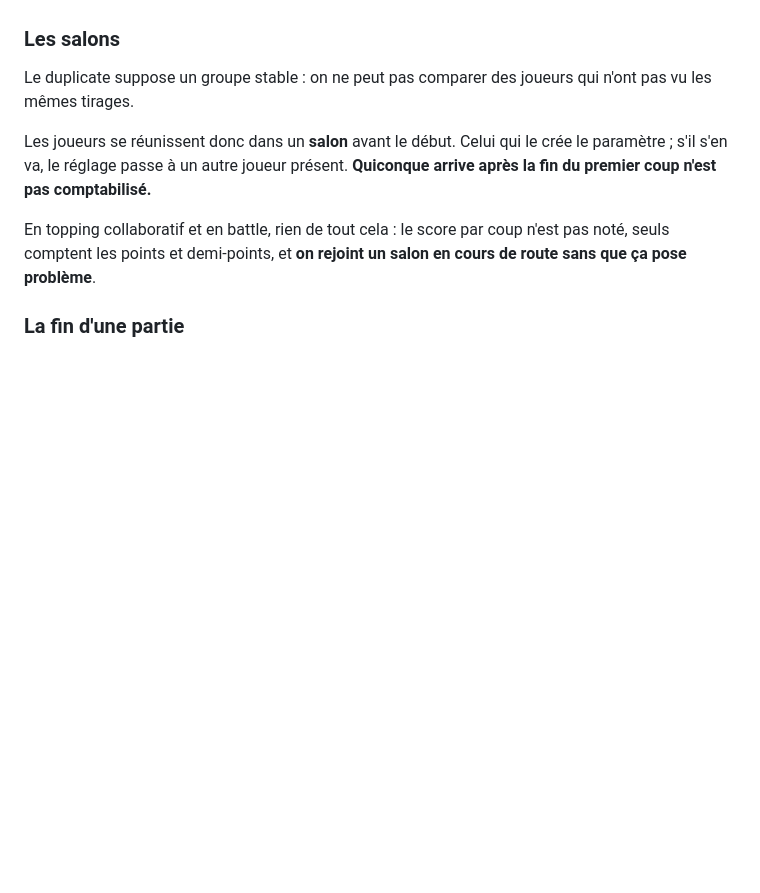
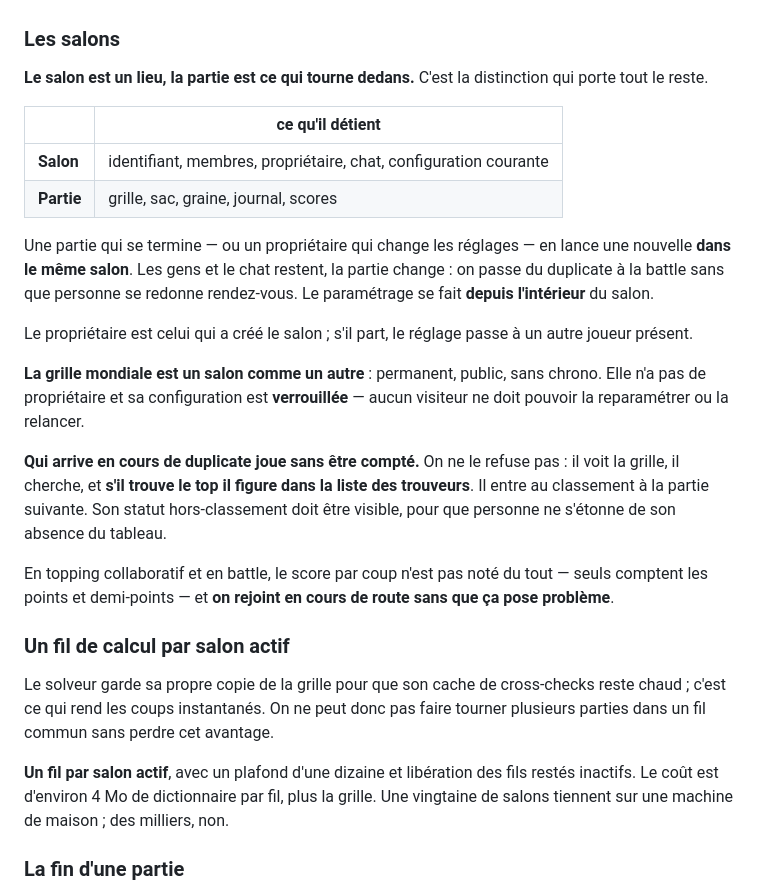
Before and after one commit to Cthouloulou1/farfouille, a Markdown page: SPEC.md, the part around the change. Drawn GitHub-style; blank space fills up the shorter version.

Commit message:
Le salon est un lieu, la partie est ce qui tourne dedans
Separer les deux permet de changer de type de partie sans disperser le groupe,
et fait de la grille mondiale un salon comme un autre -- permanent, sans
proprietaire, a configuration verrouillee.

Qui arrive en cours de duplicate joue sans etre compte, mais figure dans la
liste des trouveurs du top.

Un fil de calcul par salon actif : le solveur garde sa grille pour que son cache
reste chaud, on ne peut pas les mutualiser sans perdre l'instantaneite.

Co-Authored-By: Claude Opus 5 <noreply@anthropic.com>

```diff
--- a/SPEC.md
+++ b/SPEC.md
@@ -1073,16 +1073,47 @@ joueur qui a soumis **la solution la plus rentable, le plus vite**, marque
 
 ### Les salons
 
-Le duplicate suppose un groupe stable : on ne peut pas comparer des joueurs qui
-n'ont pas vu les mêmes tirages.
+**Le salon est un lieu, la partie est ce qui tourne dedans.** C'est la
+distinction qui porte tout le reste.
 
-Les joueurs se réunissent donc dans un **salon** avant le début. Celui qui le
-crée le paramètre ; s'il s'en va, le réglage passe à un autre joueur présent.
-**Quiconque arrive après la fin du premier coup n'est pas comptabilisé.**
+| | ce qu'il détient |
+|---|---|
+| **Salon** | identifiant, membres, propriétaire, chat, configuration courante |
+| **Partie** | grille, sac, graine, journal, scores |
 
-En topping collaboratif et en battle, rien de tout cela : le score par coup n'est
-pas noté, seuls comptent les points et demi-points, et **on rejoint un salon en
-cours de route sans que ça pose problème**.
+Une partie qui se termine — ou un propriétaire qui change les réglages — en
+lance une nouvelle **dans le même salon**. Les gens et le chat restent, la partie
+change : on passe du duplicate à la battle sans que personne se redonne
+rendez-vous. Le paramétrage se fait **depuis l'intérieur** du salon.
+
+Le propriétaire est celui qui a créé le salon ; s'il part, le réglage passe à un
+autre joueur présent.
+
+**La grille mondiale est un salon comme un autre** : permanent, public, sans
+chrono. Elle n'a pas de propriétaire et sa configuration est **verrouillée** —
+aucun visiteur ne doit pouvoir la reparamétrer ou la relancer.
+
+**Qui arrive en cours de duplicate joue sans être compté.** On ne le refuse pas :
+il voit la grille, il cherche, et **s'il trouve le top il figure dans la liste
+des trouveurs**. Il entre au classement à la partie suivante. Son statut
+hors-classement doit être visible, pour que personne ne s'étonne de son absence
+du tableau.
+
+En topping collaboratif et en battle, le score par coup n'est pas noté du tout —
+seuls comptent les points et demi-points — et **on rejoint en cours de route sans
+que ça pose problème**.
+
+### Un fil de calcul par salon actif
+
+Le solveur garde sa propre copie de la grille pour que son cache de
+cross-checks reste chaud ; c'est ce qui rend les coups instantanés. On ne peut
+donc pas faire tourner plusieurs parties dans un fil commun sans perdre cet
+avantage.
+
+**Un fil par salon actif**, avec un plafond d'une dizaine et libération des fils
+restés inactifs. Le coût est d'environ 4 Mo de dictionnaire par fil, plus la
+grille. Une vingtaine de salons tiennent sur une machine de maison ; des
+milliers, non.
 
 ### La fin d'une partie
 
```
